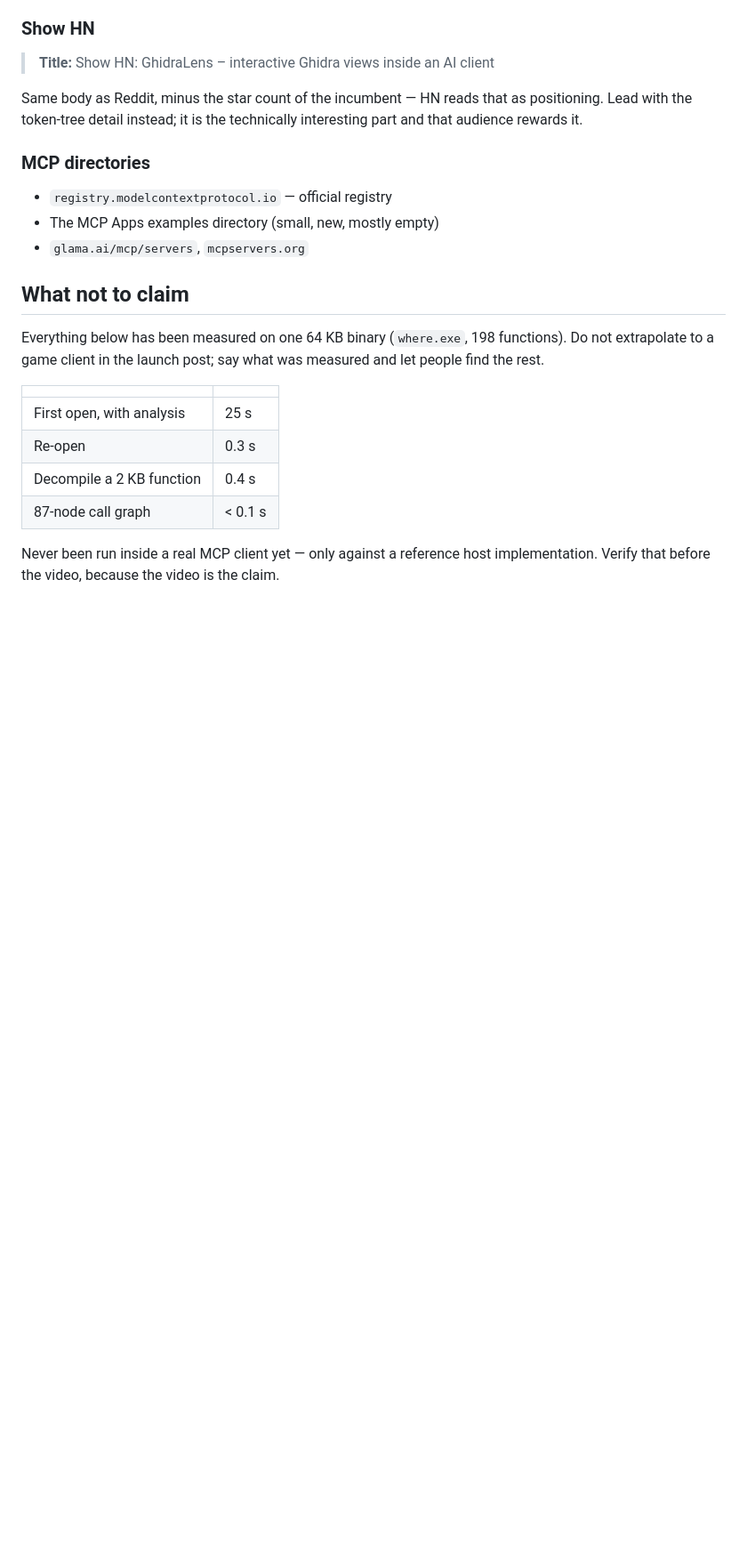
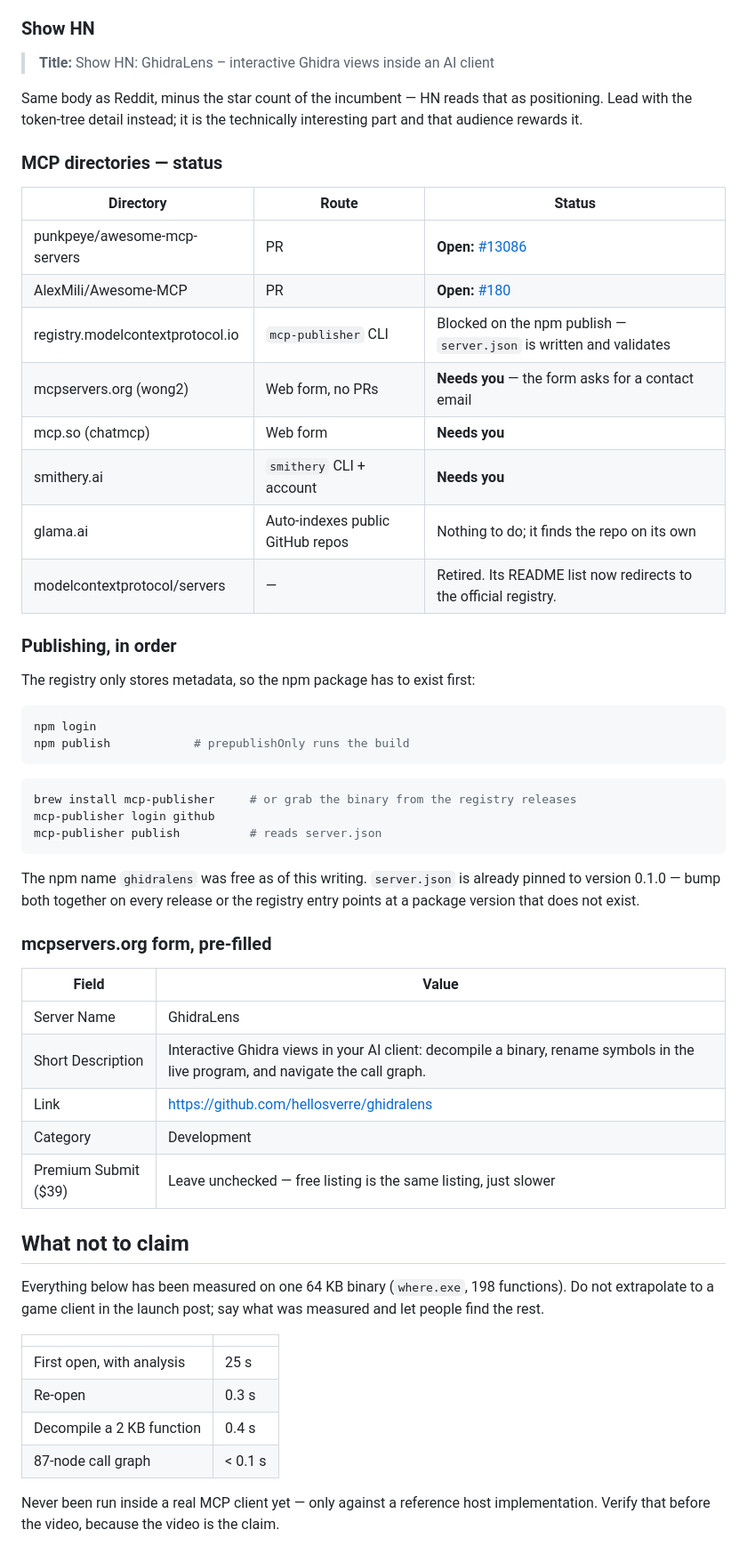
Before and after one commit to hellosverre/ghidralens, a Markdown page: docs/LAUNCH.md, the part around the change. Shown at 89% size. GitHub-like rendering; blank space fills up the shorter version.

Commit message:
docs: record directory submission status and the publish order

````diff
--- a/docs/LAUNCH.md
+++ b/docs/LAUNCH.md
@@ -104,11 +104,47 @@ Same body as Reddit, minus the star count of the incumbent — HN reads that as
 positioning. Lead with the token-tree detail instead; it is the technically
 interesting part and that audience rewards it.
 
-### MCP directories
+### MCP directories — status
 
-- `registry.modelcontextprotocol.io` — official registry
-- The MCP Apps examples directory (small, new, mostly empty)
-- `glama.ai/mcp/servers`, `mcpservers.org`
+| Directory | Route | Status |
+| --- | --- | --- |
+| punkpeye/awesome-mcp-servers | PR | **Open:** [#13086](https://github.com/punkpeye/awesome-mcp-servers/pull/13086) |
+| AlexMili/Awesome-MCP | PR | **Open:** [#180](https://github.com/AlexMili/Awesome-MCP/pull/180) |
+| registry.modelcontextprotocol.io | `mcp-publisher` CLI | Blocked on the npm publish — `server.json` is written and validates |
+| mcpservers.org (wong2) | Web form, no PRs | **Needs you** — the form asks for a contact email |
+| mcp.so (chatmcp) | Web form | **Needs you** |
+| smithery.ai | `smithery` CLI + account | **Needs you** |
+| glama.ai | Auto-indexes public GitHub repos | Nothing to do; it finds the repo on its own |
+| modelcontextprotocol/servers | — | Retired. Its README list now redirects to the official registry. |
+
+### Publishing, in order
+
+The registry only stores metadata, so the npm package has to exist first:
+
+```bash
+npm login
+npm publish            # prepublishOnly runs the build
+```
+
+```bash
+brew install mcp-publisher     # or grab the binary from the registry releases
+mcp-publisher login github
+mcp-publisher publish          # reads server.json
+```
+
+The npm name `ghidralens` was free as of this writing. `server.json` is already
+pinned to version 0.1.0 — bump both together on every release or the registry
+entry points at a package version that does not exist.
+
+### mcpservers.org form, pre-filled
+
+| Field | Value |
+| --- | --- |
+| Server Name | GhidraLens |
+| Short Description | Interactive Ghidra views in your AI client: decompile a binary, rename symbols in the live program, and navigate the call graph. |
+| Link | https://github.com/hellosverre/ghidralens |
+| Category | Development |
+| Premium Submit ($39) | Leave unchecked — free listing is the same listing, just slower |
 
 ## What not to claim
 
````
